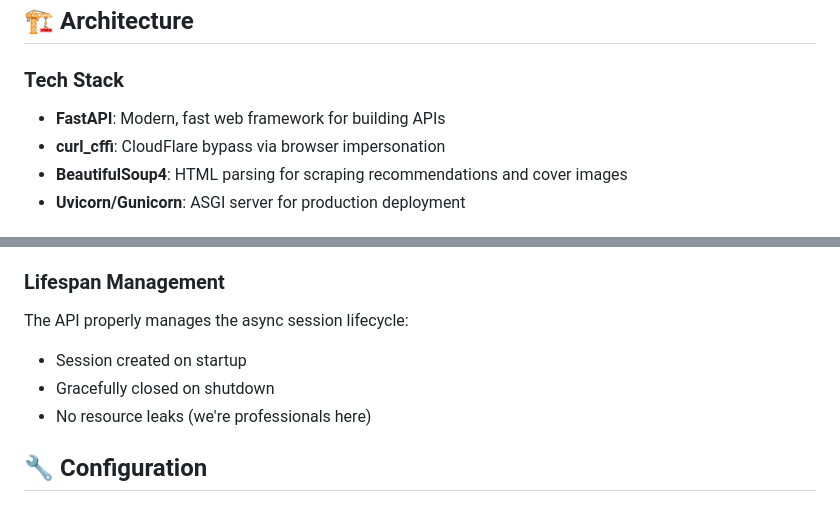
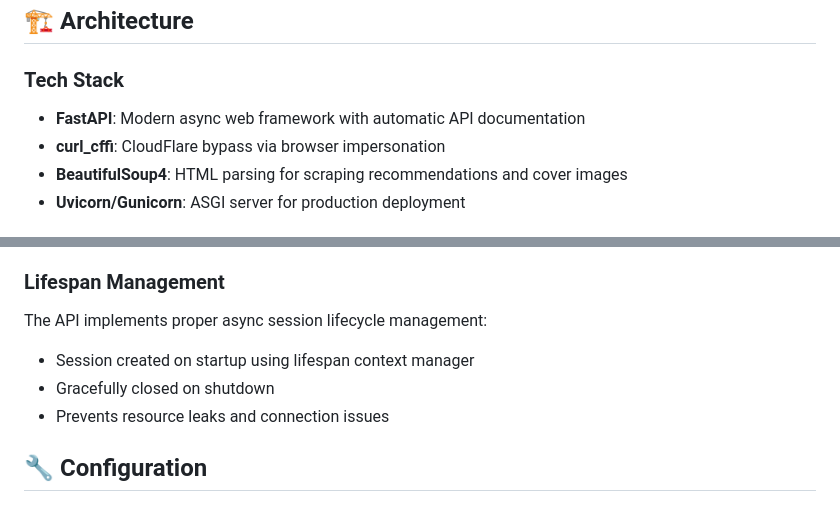
Before and after one commit to indiser/100DaysPython, a Markdown page: Professional Portfolio Project/Day95/README.md, 2 parts joined by grey strips. Rendered like a GitHub page.

```diff
--- a/Professional Portfolio Project/Day95/README.md
+++ b/Professional Portfolio Project/Day95/README.md
@@ -117,7 +119,7 @@ curl http://localhost:8000/manga_id=177013
 
 ### Tech Stack
 
-- **FastAPI**: Modern, fast web framework for building APIs
+- **FastAPI**: Modern async web framework with automatic API documentation
 - **curl_cffi**: CloudFlare bypass via browser impersonation
 - **BeautifulSoup4**: HTML parsing for scraping recommendations and cover images
 - **Uvicorn/Gunicorn**: ASGI server for production deployment
@@ -134,10 +136,10 @@ curl http://localhost:8000/manga_id=177013
 
 ### Lifespan Management
 
-The API properly manages the async session lifecycle:
-- Session created on startup
+The API implements proper async session lifecycle management:
+- Session created on startup using lifespan context manager
 - Gracefully closed on shutdown
-- No resource leaks (we're professionals here)
+- Prevents resource leaks and connection issues
 
 ## 🔧 Configuration
 
```
Also changed, not shown: other parts of Professional Portfolio Project/Day95/README.md (+60 -68 lines).
